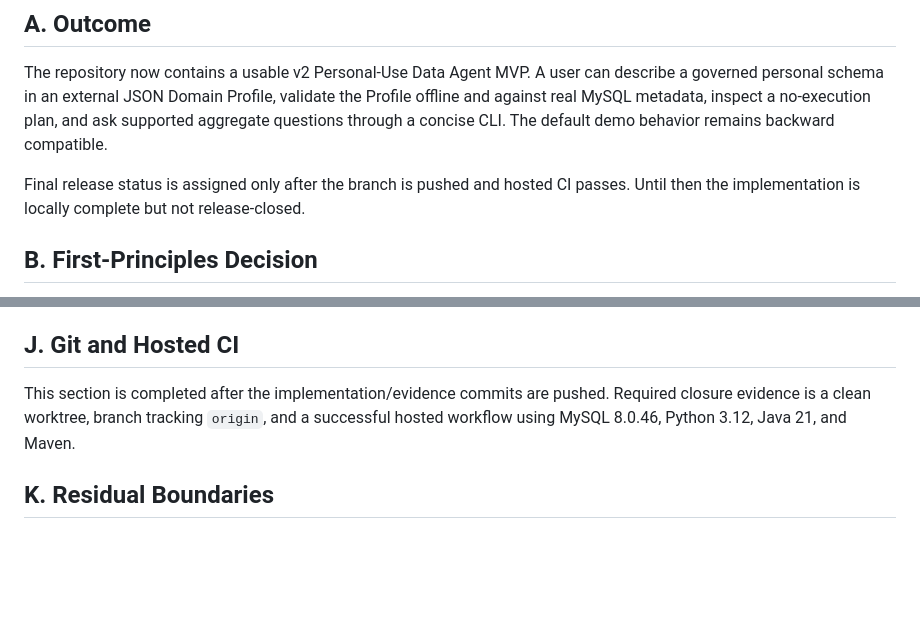
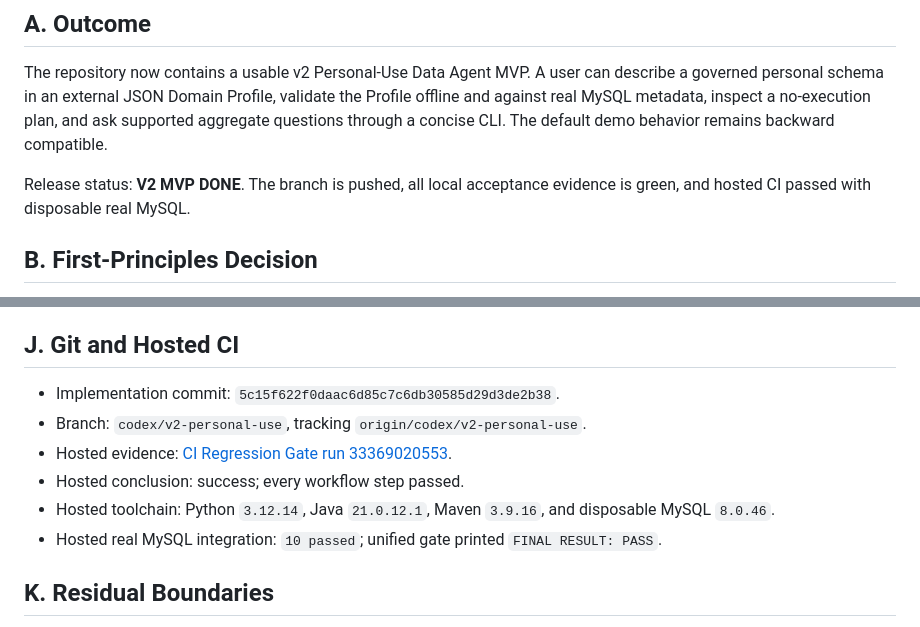
Before and after one commit to 1yu-an/evaluation-first-governed-data-agent, a Markdown page: PERSONAL_USE_V2_REPORT.md, 2 parts joined by grey strips. Rendered like a GitHub page; blank space fills up the shorter version.

```diff
--- a/PERSONAL_USE_V2_REPORT.md
+++ b/PERSONAL_USE_V2_REPORT.md
@@ -12,8 +12,8 @@ the Profile offline and against real MySQL metadata, inspect a no-execution plan
 and ask supported aggregate questions through a concise CLI. The default demo
 behavior remains backward compatible.
 
-Final release status is assigned only after the branch is pushed and hosted CI
-passes. Until then the implementation is locally complete but not release-closed.
+Release status: **V2 MVP DONE**. The branch is pushed, all local acceptance
+evidence is green, and hosted CI passed with disposable real MySQL.
 
 ## B. First-Principles Decision
 
@@ -141,9 +141,17 @@ The temporary server was shut down and its exact data directory removed.
 
 ## J. Git and Hosted CI
 
-This section is completed after the implementation/evidence commits are pushed.
-Required closure evidence is a clean worktree, branch tracking `origin`, and a
-successful hosted workflow using MySQL 8.0.46, Python 3.12, Java 21, and Maven.
+- Implementation commit:
+  `5c15f622f0daac6d85c7c6db30585d29d3de2b38`.
+- Branch: `codex/v2-personal-use`, tracking
+  `origin/codex/v2-personal-use`.
+- Hosted evidence:
+  [CI Regression Gate run 33369020553](https://github.com/1yu-an/evaluation-first-governed-data-agent/actions/runs/33369020553).
+- Hosted conclusion: success; every workflow step passed.
+- Hosted toolchain: Python `3.12.14`, Java `21.0.12.1`, Maven `3.9.16`, and
+  disposable MySQL `8.0.46`.
+- Hosted real MySQL integration: `10 passed`; unified gate printed
+  `FINAL RESULT: PASS`.
 
 ## K. Residual Boundaries
 
```
Also changed, not shown: CURRENT_STATE.md (+8 -0 lines).
